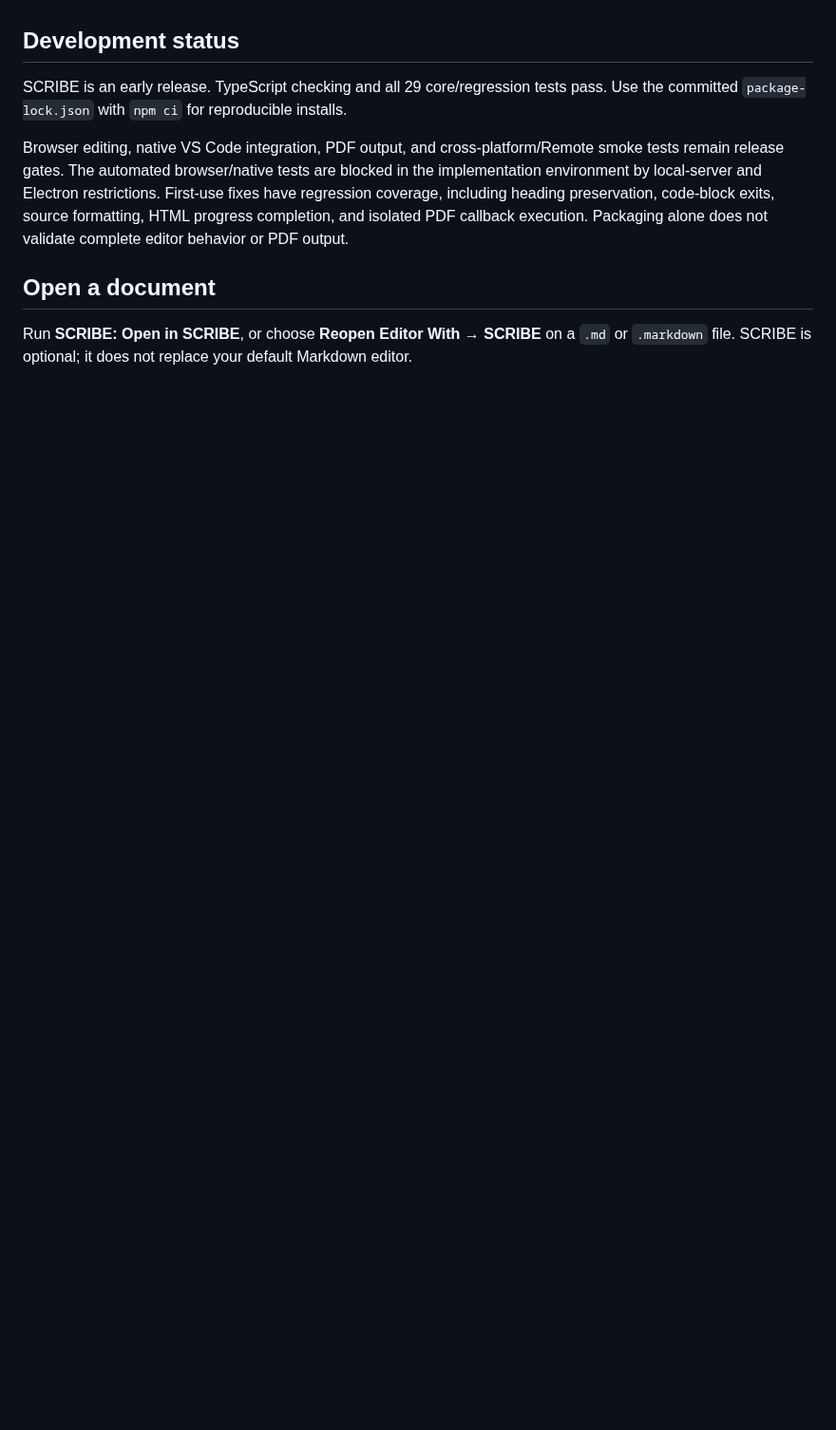
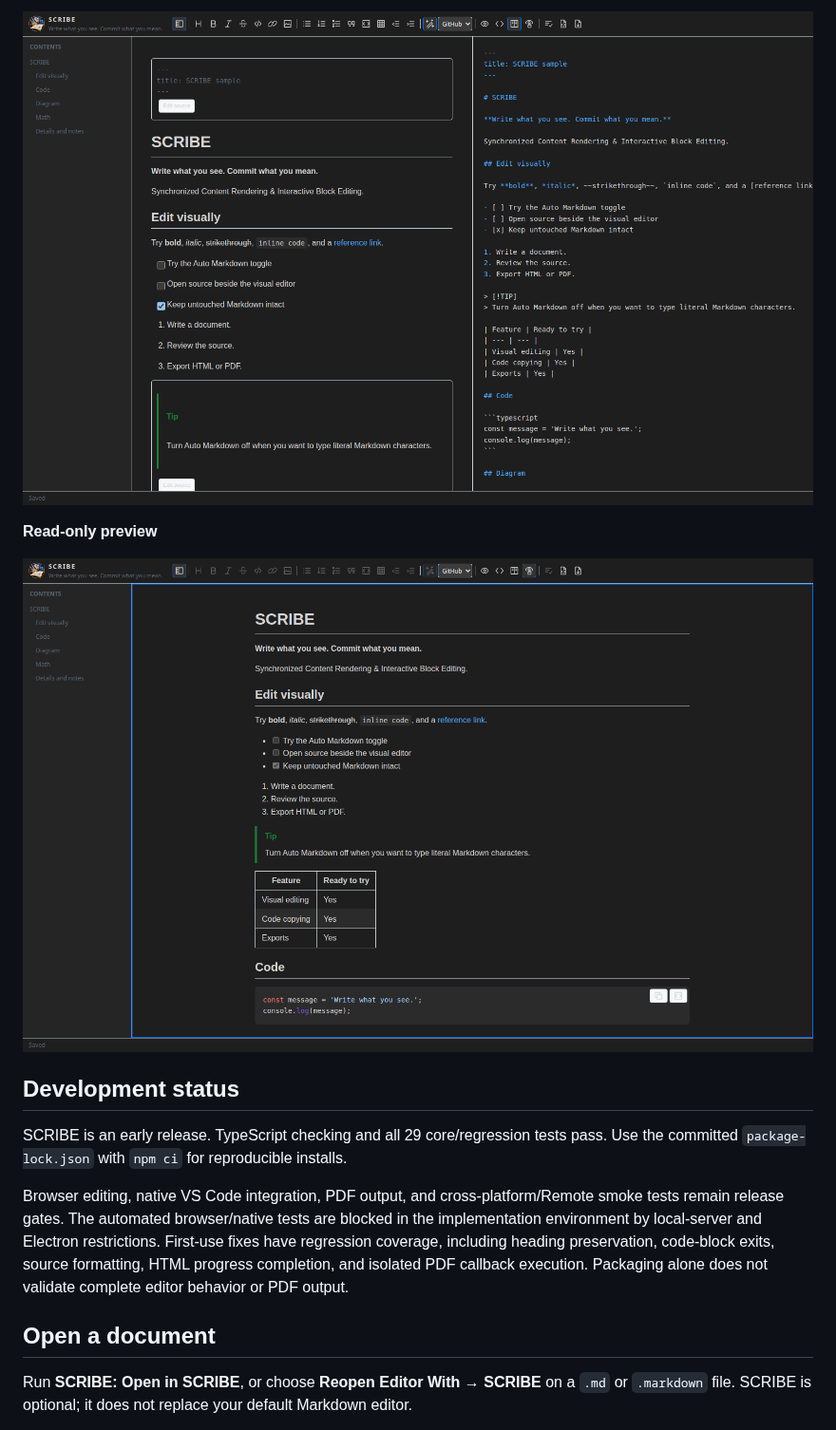
Before and after one commit to perdiesman/scribe, a Markdown page: README.md, the part around one of its changes. Shown at 95% size. Drawn GitHub-style; pictures changed too: docs/screenshots/preview.png (added), docs/screenshots/split.png (added); blank space fills up the shorter version.

Commit message:
Configure trusted Marketplace publishing and add editor screenshots

```diff
--- a/README.md
+++ b/README.md
@@ -10,3 +24,8 @@ SCRIBE stands for **Synchronized Content Rendering & Interactive Block Editing**
+![SCRIBE Split view with table of contents](docs/screenshots/split.png)
+
+**Read-only preview**
+
+![SCRIBE Read-only preview with table of contents](docs/screenshots/preview.png)
 <!-- screenshots:end -->
 
 ## Development status
```
Also changed, not shown: other parts of README.md (+35 -0 lines), docs/screenshots/source.png (added), docs/screenshots/wysiwyg.png (added), 2 other files.
